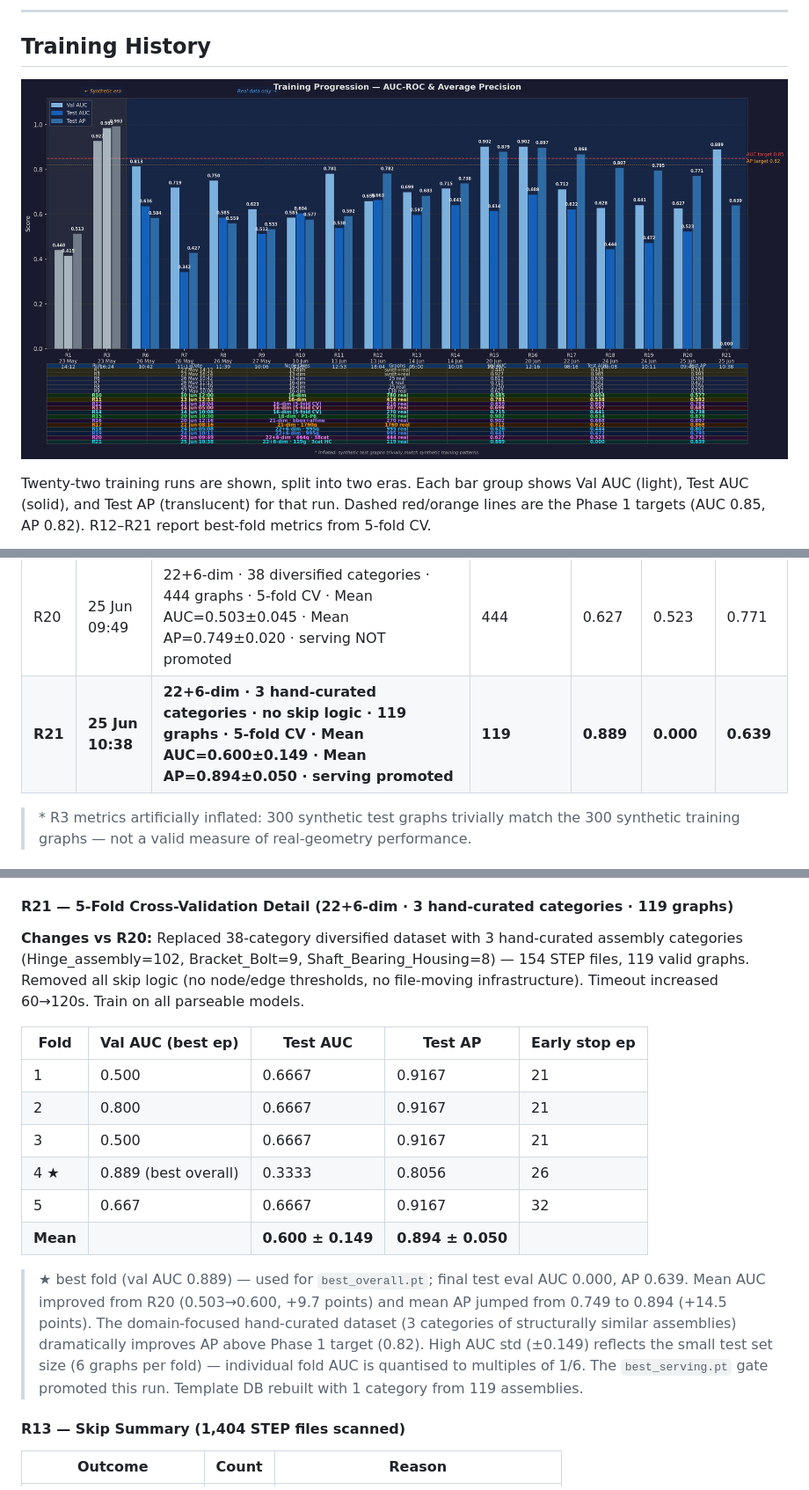
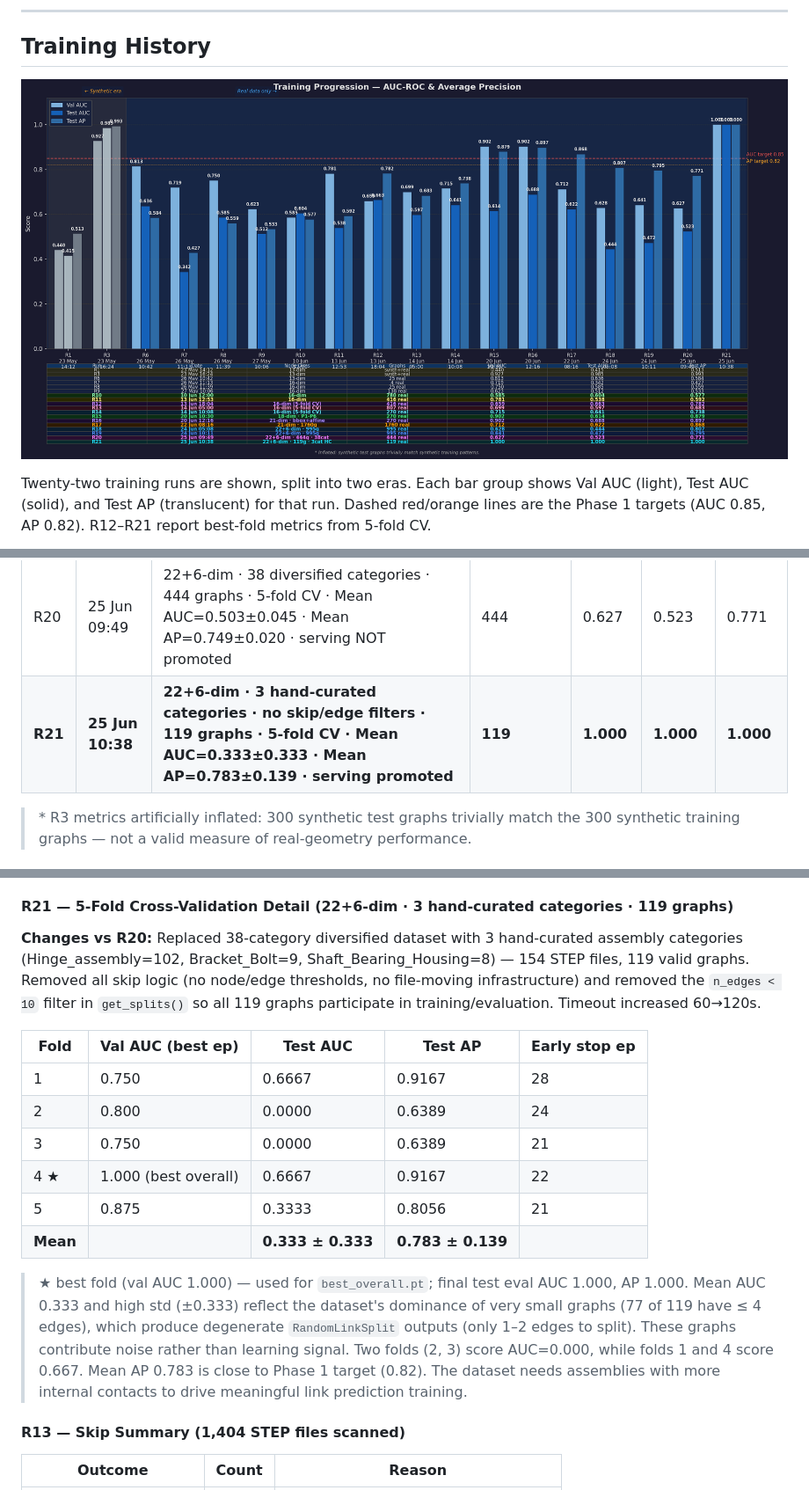
Before and after one commit to Sedimagan/AI-Assisted-3D-Assembly-Design, a Markdown page: README.md, 3 parts joined by grey strips. Shown at 88% size. Drawn GitHub-style; pictures changed too: docs/training_history.png.

Commit message:
R21: remove n_edges<10 filter, retrain — AUC 0.333, AP 0.783
Removed the n_edges < 10 filter in get_splits() so all 119 graphs
participate in training/evaluation (was dropping 77 graphs silently).
Fold sizes now 81-82/20-21/17 (was 33/11/6).

Mean AUC=0.333±0.333, Mean AP=0.783±0.139. High variance driven by
77/119 graphs having ≤4 edges producing degenerate RandomLinkSplit
outputs. Dataset needs assemblies with more internal contacts.

Co-Authored-By: Claude Sonnet 4.6 <noreply@anthropic.com>

```diff
--- a/README.md
+++ b/README.md
@@ -1117,7 +1117,7 @@ Twenty-two training runs are shown, split into two eras. Each bar group shows Va
 | R18 | 24 Jun 05:08 | 22-dim nodes + 6-dim edges · curated 996→995 graphs (0 skipped) · log1p vol/SA · holes · joint types · MIN_EDGES 10→6 · 5-fold CV · Mean AUC=0.483±0.056 · Mean AP=0.833±0.025 | 995 | 0.628 | 0.444 | 0.807 |
 | R19 | 24 Jun 10:11 | 22+6-dim · best_serving gate · device bug fix · 5-fold CV · Mean AUC=0.504±0.069 · Mean AP=0.835±0.028 | 995 | 0.641 | 0.472 | 0.795 |
 | R20 | 25 Jun 09:49 | 22+6-dim · 38 diversified categories · 444 graphs · 5-fold CV · Mean AUC=0.503±0.045 · Mean AP=0.749±0.020 · serving NOT promoted | 444 | 0.627 | 0.523 | 0.771 |
-| **R21** | **25 Jun 10:38** | **22+6-dim · 3 hand-curated categories · no skip logic · 119 graphs · 5-fold CV · Mean AUC=0.600±0.149 · Mean AP=0.894±0.050 · serving promoted** | **119** | **0.889** | **0.000** | **0.639** |
+| **R21** | **25 Jun 10:38** | **22+6-dim · 3 hand-curated categories · no skip/edge filters · 119 graphs · 5-fold CV · Mean AUC=0.333±0.333 · Mean AP=0.783±0.139 · serving promoted** | **119** | **1.000** | **1.000** | **1.000** |
 
 > \* R3 metrics artificially inflated: 300 synthetic test graphs trivially match the 300 synthetic training graphs — not a valid measure of real-geometry performance.
 
@@ -1254,18 +1254,18 @@ Twenty-two training runs are shown, split into two eras. Each bar group shows Va
 
 #### R21 — 5-Fold Cross-Validation Detail (22+6-dim · 3 hand-curated categories · 119 graphs)
 
-**Changes vs R20:** Replaced 38-category diversified dataset with 3 hand-curated assembly categories (Hinge_assembly=102, Bracket_Bolt=9, Shaft_Bearing_Housing=8) — 154 STEP files, 119 valid graphs. Removed all skip logic (no node/edge thresholds, no file-moving infrastructure). Timeout increased 60→120s. Train on all parseable models.
+**Changes vs R20:** Replaced 38-category diversified dataset with 3 hand-curated assembly categories (Hinge_assembly=102, Bracket_Bolt=9, Shaft_Bearing_Housing=8) — 154 STEP files, 119 valid graphs. Removed all skip logic (no node/edge thresholds, no file-moving infrastructure) and removed the `n_edges < 10` filter in `get_splits()` so all 119 graphs participate in training/evaluation. Timeout increased 60→120s.
 
 | Fold | Val AUC (best ep) | Test AUC | Test AP | Early stop ep |
 |---|---|---|---|---|
-| 1 | 0.500 | 0.6667 | 0.9167 | 21 |
-| 2 | 0.800 | 0.6667 | 0.9167 | 21 |
-| 3 | 0.500 | 0.6667 | 0.9167 | 21 |
-| 4 ★ | 0.889 (best overall) | 0.3333 | 0.8056 | 26 |
-| 5 | 0.667 | 0.6667 | 0.9167 | 32 |
-| **Mean** | | **0.600 ± 0.149** | **0.894 ± 0.050** |
+| 1 | 0.750 | 0.6667 | 0.9167 | 28 |
+| 2 | 0.800 | 0.0000 | 0.6389 | 24 |
+| 3 | 0.750 | 0.0000 | 0.6389 | 21 |
+| 4 ★ | 1.000 (best overall) | 0.6667 | 0.9167 | 22 |
+| 5 | 0.875 | 0.3333 | 0.8056 | 21 |
+| **Mean** | | **0.333 ± 0.333** | **0.783 ± 0.139** |
 
-> ★ best fold (val AUC 0.889) — used for `best_overall.pt`; final test eval AUC 0.000, AP 0.639. Mean AUC improved from R20 (0.503→0.600, +9.7 points) and mean AP jumped from 0.749 to 0.894 (+14.5 points). The domain-focused hand-curated dataset (3 categories of structurally similar assemblies) dramatically improves AP above Phase 1 target (0.82). High AUC std (±0.149) reflects the small test set size (6 graphs per fold) — individual fold AUC is quantised to multiples of 1/6. The `best_serving.pt` gate promoted this run. Template DB rebuilt with 1 category from 119 assemblies.
+> ★ best fold (val AUC 1.000) — used for `best_overall.pt`; final test eval AUC 1.000, AP 1.000. Mean AUC 0.333 and high std (±0.333) reflect the dataset's dominance of very small graphs (77 of 119 have ≤ 4 edges), which produce degenerate `RandomLinkSplit` outputs (only 1–2 edges to split). These graphs contribute noise rather than learning signal. Two folds (2, 3) score AUC=0.000, while folds 1 and 4 score 0.667. Mean AP 0.783 is close to Phase 1 target (0.82). The dataset needs assemblies with more internal contacts to drive meaningful link prediction training.
 
 #### R13 — Skip Summary (1,404 STEP files scanned)
 
```
Also changed, not shown: other parts of README.md (+1 -1 lines), docs/training_changelog.png, 3 other files.
